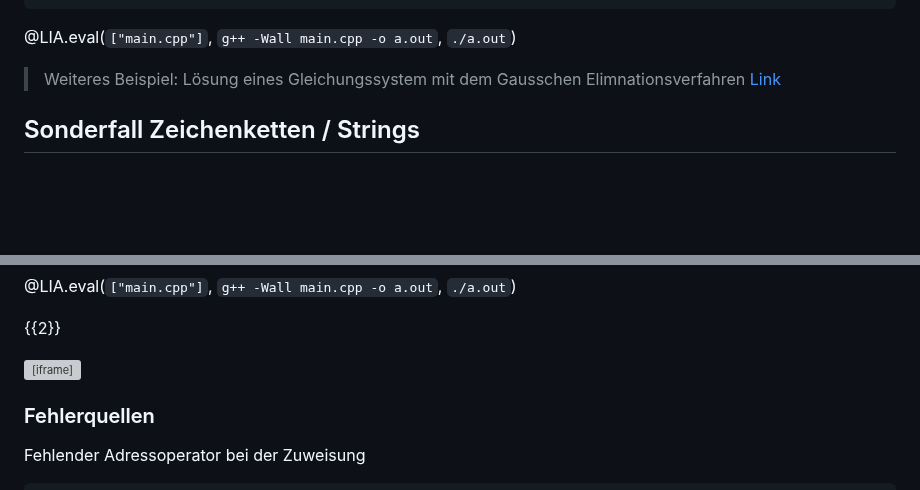
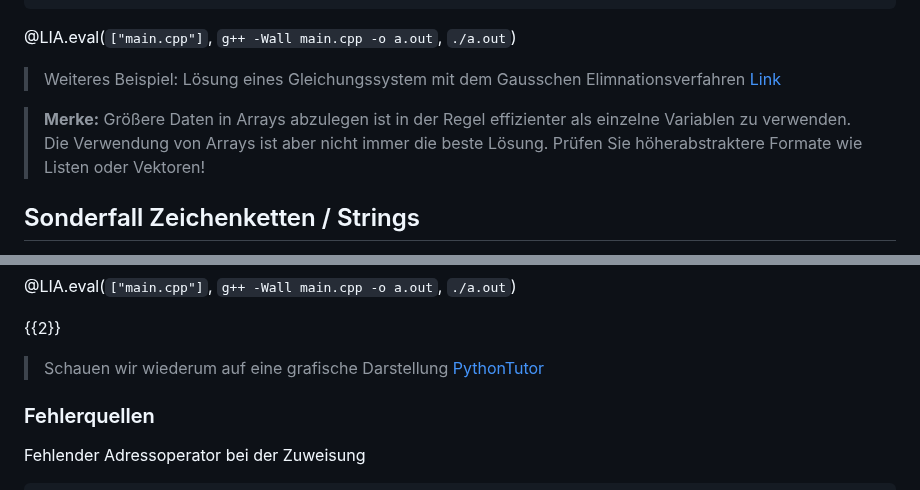
Before and after one commit to TUBAF-IfI-LiaScript/VL_EAVD, a Markdown page: 03_ArrayZeigerReferenzen.md, 2 parts joined by grey strips. Drawn GitHub-style; blank space fills up the shorter version; grey boxes are pictures that could not be loaded.

```diff
--- a/03_ArrayZeigerReferenzen.md
+++ b/03_ArrayZeigerReferenzen.md
@@ -314,6 +312,7 @@ int main(void)
 
 > Weiteres Beispiel: Lösung eines Gleichungssystem mit dem Gausschen Elimnationsverfahren [Link](https://www.codewithc.com/c-program-for-gauss-elimination-method/)
 
+> **Merke:** Größere Daten in Arrays abzulegen ist in der Regel effizienter als einzelne Variablen zu verwenden. Die Verwendung von Arrays ist aber nicht immer die beste Lösung. Prüfen Sie höherabstraktere Formate wie Listen oder Vektoren!
 
 ## Sonderfall Zeichenketten / Strings
 
@@ -537,7 +536,7 @@ int main(void)
 @LIA.eval(`["main.cpp"]`, `g++ -Wall main.cpp -o a.out`, `./a.out`)
 
 {{2}}
-<iframe width="800" height="500" frameborder="0" src="http://pythontutor.com/iframe-embed.html#code=%23include%20%3Cstdio.h%3E%0A%23include%20%3Cstdlib.h%3E%0A%0Aint%20main%28void%29%0A%7B%0A%20%20int%20a%20%3D%2015%3B%0A%20%20int%20*%20ptr_a%20%3D%20%26a%3B%0A%20%20printf%28%22Wert%20von%20a%20%20%20%20%20%20%20%20%20%20%20%20%20%20%20%20%20%20%20%20%20%25d%5Cn%22,%20a%29%3B%0A%20%20printf%28%22Pointer%20ptr_a%20%20%20%20%20%20%20%20%20%20%20%20%20%20%20%20%20%20%25p%5Cn%22,%20ptr_a%29%3B%0A%20%20printf%28%22Wert%20hinter%20dem%20Pointer%20ptr_a%20%20%25d%5Cn%22,%20*ptr_a%29%3B%0A%20%20*ptr_a%20%3D%2010%3B%0A%20%20printf%28%22Wert%20von%20a%20%20%20%20%20%20%20%20%20%20%20%20%20%20%20%20%20%20%20%20%20%25d%5Cn%22,%20a%29%3B%0A%20%20printf%28%22Wert%20hinter%20dem%20Pointer%20ptr_a%20%20%25d%5Cn%22,%20*ptr_a%29%3B%0A%20%20return%20EXIT_SUCCESS%3B%0A%7D&codeDivHeight=400&codeDivWidth=350&cumulative=false&curInstr=0&heapPrimitives=nevernest&origin=opt-frontend.js&py=c&rawInputLstJSON=%5B%5D&textReferences=false"> </iframe>
+> Schauen wir wiederum auf eine grafische Darstellung [PythonTutor](http://pythontutor.com/iframe-embed.html#code=%23include%20%3Cstdio.h%3E%0A%23include%20%3Cstdlib.h%3E%0A%0Aint%20main%28void%29%0A%7B%0A%20%20int%20a%20%3D%2015%3B%0A%20%20int%20*%20ptr_a%20%3D%20%26a%3B%0A%20%20printf%28%22Wert%20von%20a%20%20%20%20%20%20%20%20%20%20%20%20%20%20%20%20%20%20%20%20%20%25d%5Cn%22,%20a%29%3B%0A%20%20printf%28%22Pointer%20ptr_a%20%20%20%20%20%20%20%20%20%20%20%20%20%20%20%20%20%20%25p%5Cn%22,%20ptr_a%29%3B%0A%20%20printf%28%22Wert%20hinter%20dem%20Pointer%20ptr_a%20%20%25d%5Cn%22,%20*ptr_a%29%3B%0A%20%20*ptr_a%20%3D%2010%3B%0A%20%20printf%28%22Wert%20von%20a%20%20%20%20%20%20%20%20%20%20%20%20%20%20%20%20%20%20%20%20%20%25d%5Cn%22,%20a%29%3B%0A%20%20printf%28%22Wert%20hinter%20dem%20Pointer%20ptr_a%20%20%25d%5Cn%22,%20*ptr_a%29%3B%0A%20%20return%20EXIT_SUCCESS%3B%0A%7D&codeDivHeight=400&codeDivWidth=350&cumulative=false&curInstr=0&heapPrimitives=nevernest&origin=opt-frontend.js&py=c&rawInputLstJSON=%5B%5D&textReferences)
 
 ### Fehlerquellen
 
```
Also changed, not shown: other parts of 03_ArrayZeigerReferenzen.md (+29 -28 lines).
